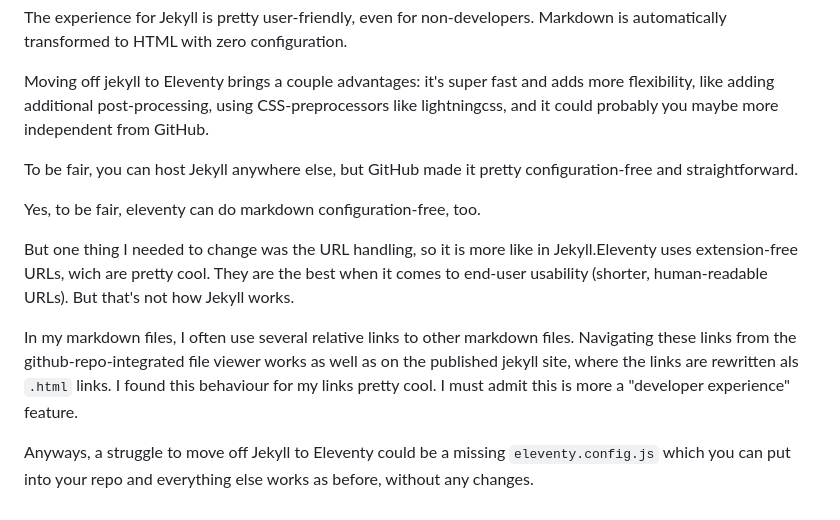
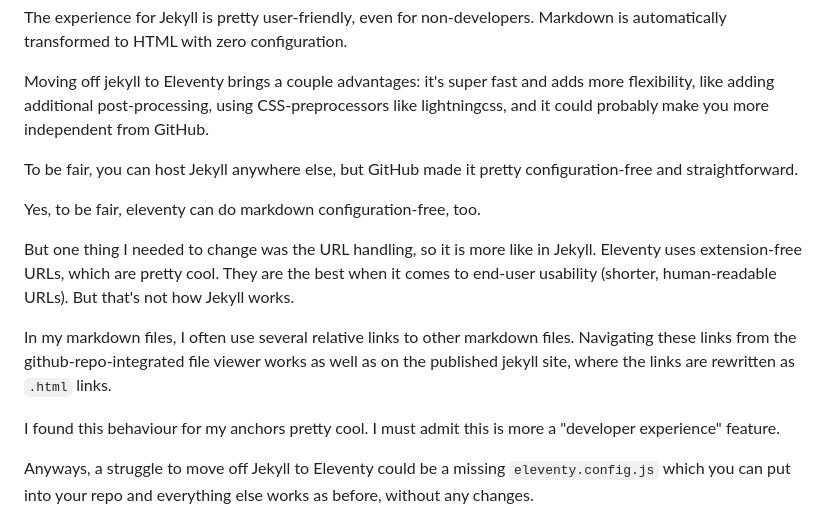
Before and after one commit to learosema/lea-codes, a Markdown page: src/posts/2026-01-15-an-eleventy-config-for-moving-from-jekyll.md, the part around the change. Drawn GitHub-style.

Commit message:
fix: fix typo

```diff
--- a/src/posts/2026-01-15-an-eleventy-config-for-moving-from-jekyll.md
+++ b/src/posts/2026-01-15-an-eleventy-config-for-moving-from-jekyll.md
@@ -24,7 +24,7 @@ Markdown is automatically transformed to HTML with zero configuration.
 
 Moving off jekyll to Eleventy brings a couple advantages: it's super fast and adds
 more flexibility, like adding additional post-processing, using CSS-preprocessors
-like lightningcss, and it could probably you maybe more independent from GitHub.
+like lightningcss, and it could probably make you more independent from GitHub.
 
 To be fair, you can host Jekyll anywhere else, but
 GitHub made it pretty configuration-free and straightforward.
@@ -32,14 +32,15 @@ GitHub made it pretty configuration-free and straightforward.
 Yes, to be fair, eleventy can do markdown configuration-free, too.
 
 But one thing I needed to change was the URL handling, so it is more like in
-Jekyll.Eleventy uses extension-free URLs, wich are pretty cool. They are the best
+Jekyll. Eleventy uses extension-free URLs, which are pretty cool. They are the best
 when it comes to end-user usability (shorter, human-readable URLs).
 But that's not how Jekyll works.
 
 In my markdown files, I often use several relative links to other markdown files.
 Navigating these links from the github-repo-integrated file viewer works as well as
-on the published jekyll site, where the links are rewritten als `.html` links.
-I found this behaviour for my links pretty cool. I must admit this is
+on the published jekyll site, where the links are rewritten as `.html` links.
+
+I found this behaviour for my anchors pretty cool. I must admit this is
 more a "developer experience" feature.
 
 Anyways, a struggle to move off Jekyll to Eleventy could be a missing `eleventy.config.js`
```
